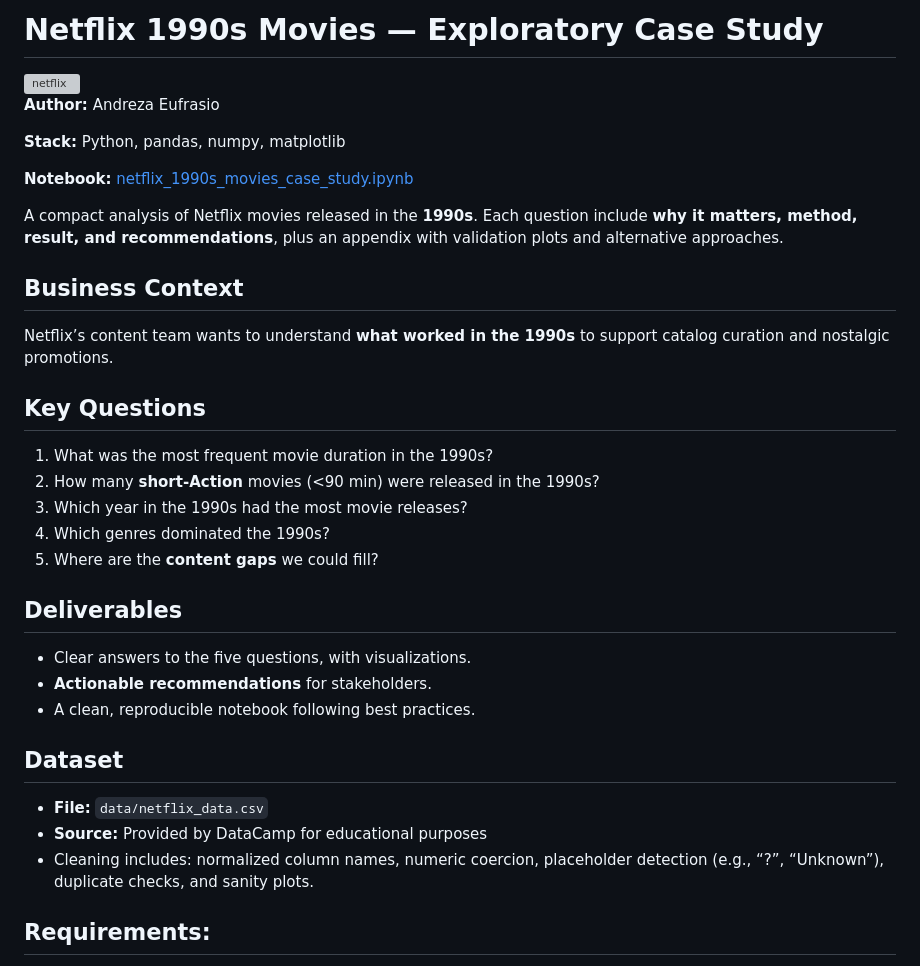
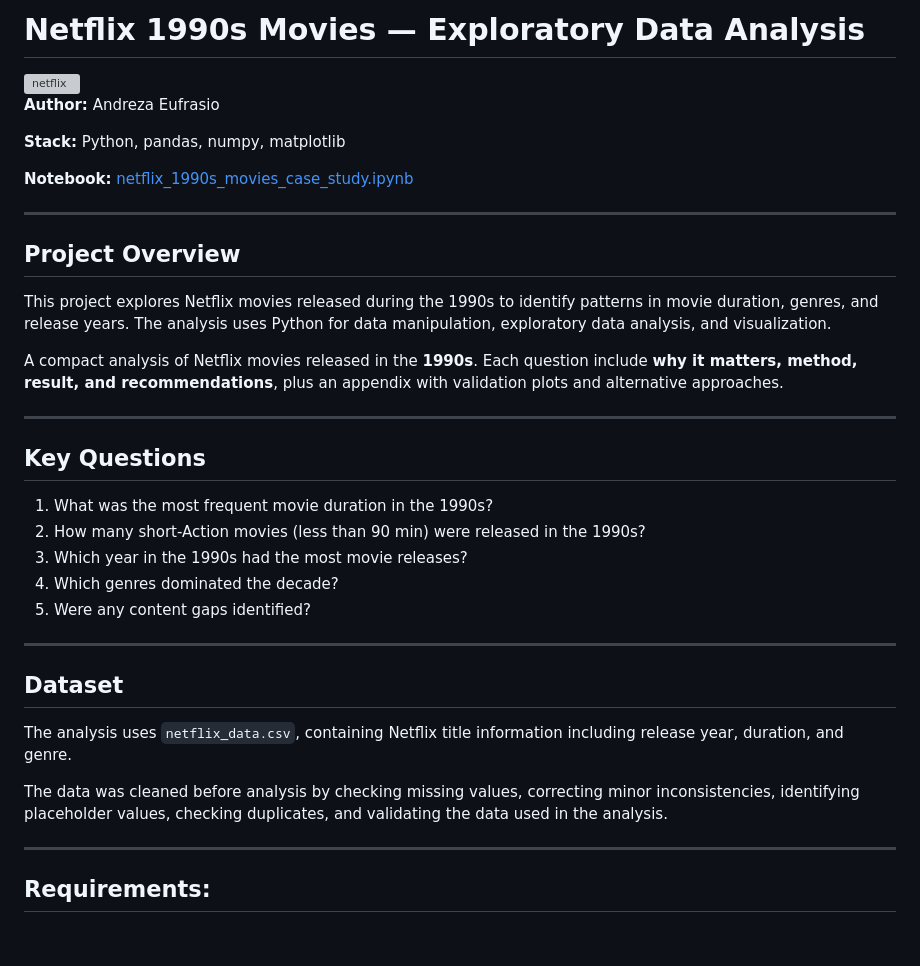
Before and after one commit to Andrezascientist/investigating-netflix-movies, a Markdown page: README.md, the part around the change. GitHub-like rendering; blank space fills up the shorter version; grey boxes are pictures that could not be loaded.

```diff
--- a/README.md
+++ b/README.md
@@ -1,5 +1,5 @@
 
-# Netflix 1990s Movies — Exploratory Case Study
+# Netflix 1990s Movies — Exploratory Data Analysis
 
 <img width="472" height="315" alt="netflix" src="https://github.com/user-attachments/assets/aeba73fd-af2c-484f-80d4-4c025b7bea84" />
 
@@ -9,42 +9,35 @@
 
 **Notebook:** [netflix_1990s_movies_case_study.ipynb](netflix_1990s_movies_case_study.ipynb)
 
+---
+
+## Project Overview
+
+This project explores Netflix movies released during the 1990s to identify patterns in movie duration, genres, and release years. The analysis uses Python for data manipulation, exploratory data analysis, and visualization.
 
 A compact analysis of Netflix movies released in the **1990s**. Each question include
 **why it matters, method, result, and recommendations**, plus an appendix with
 validation plots and alternative approaches.
 
-
-
-## Business Context
-
-Netflix’s content team wants to understand **what worked in the 1990s** to support catalog curation and nostalgic promotions.
-
-
+---
 
 ## Key Questions
 
 1. What was the most frequent movie duration in the 1990s?
-2. How many **short-Action** movies (<90 min) were released in the 1990s?
+2. How many short-Action movies (less than 90 min) were released in the 1990s?
 3. Which year in the 1990s had the most movie releases?
-4. Which genres dominated the 1990s?
-5. Where are the **content gaps** we could fill?
+4. Which genres dominated the decade?
+5. Were any content gaps identified?
 
-
-## Deliverables
-
-* Clear answers to the five questions, with visualizations.
-* **Actionable recommendations** for stakeholders.
-* A clean, reproducible notebook following best practices.
-
-
+---
 
 ## Dataset
 
-* **File:** `data/netflix_data.csv`
-* **Source:** Provided by DataCamp for educational purposes
-* Cleaning includes: normalized column names, numeric coercion, placeholder detection (e.g., “?”, “Unknown”), duplicate checks, and sanity plots.
+The analysis uses `netflix_data.csv`, containing Netflix title information including release year, duration, and genre.
 
+The data was cleaned before analysis by checking missing values, correcting minor inconsistencies, identifying placeholder values, checking duplicates, and validating the data used in the analysis.
+
+---
 
 ## Requirements:
 Python 3.12.7
```
